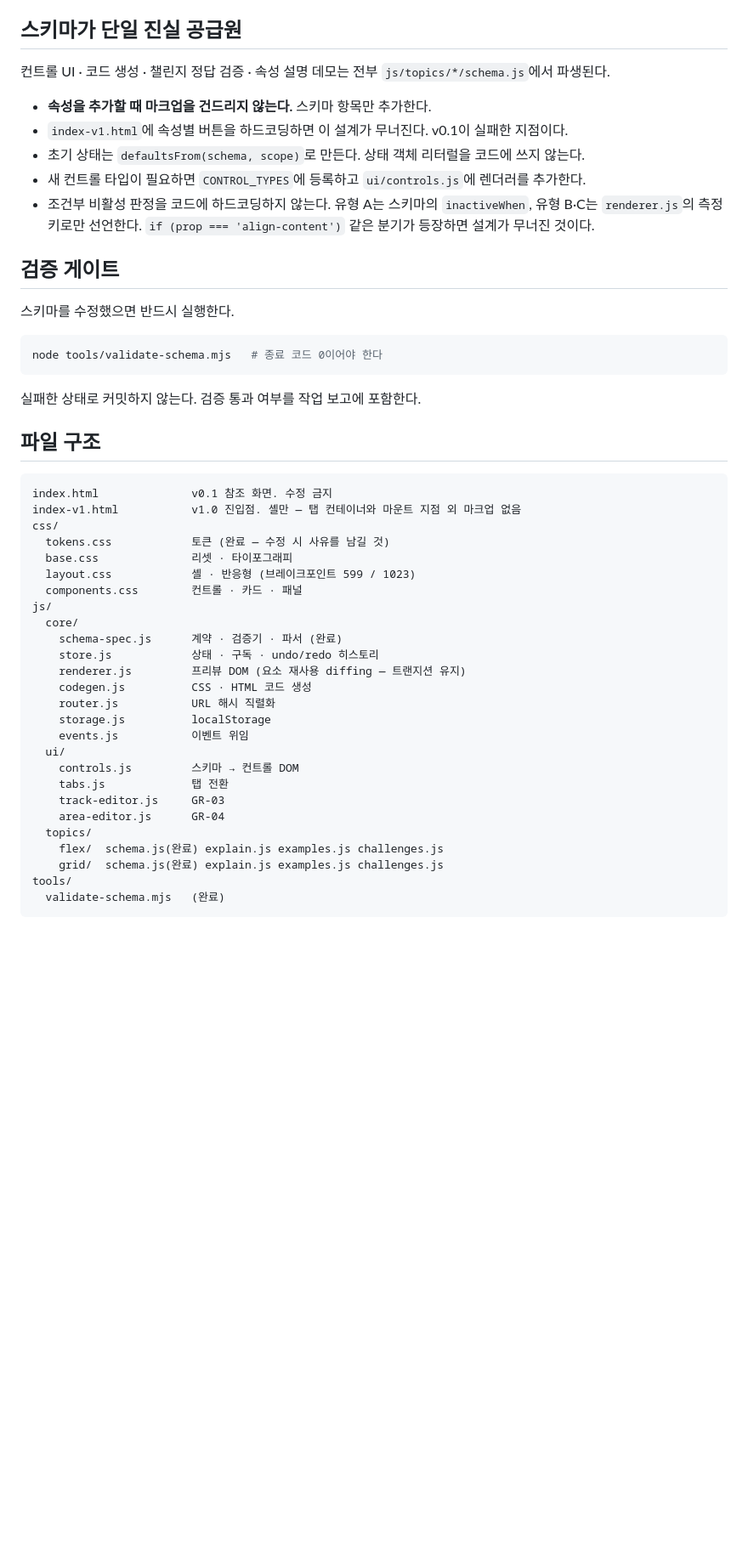
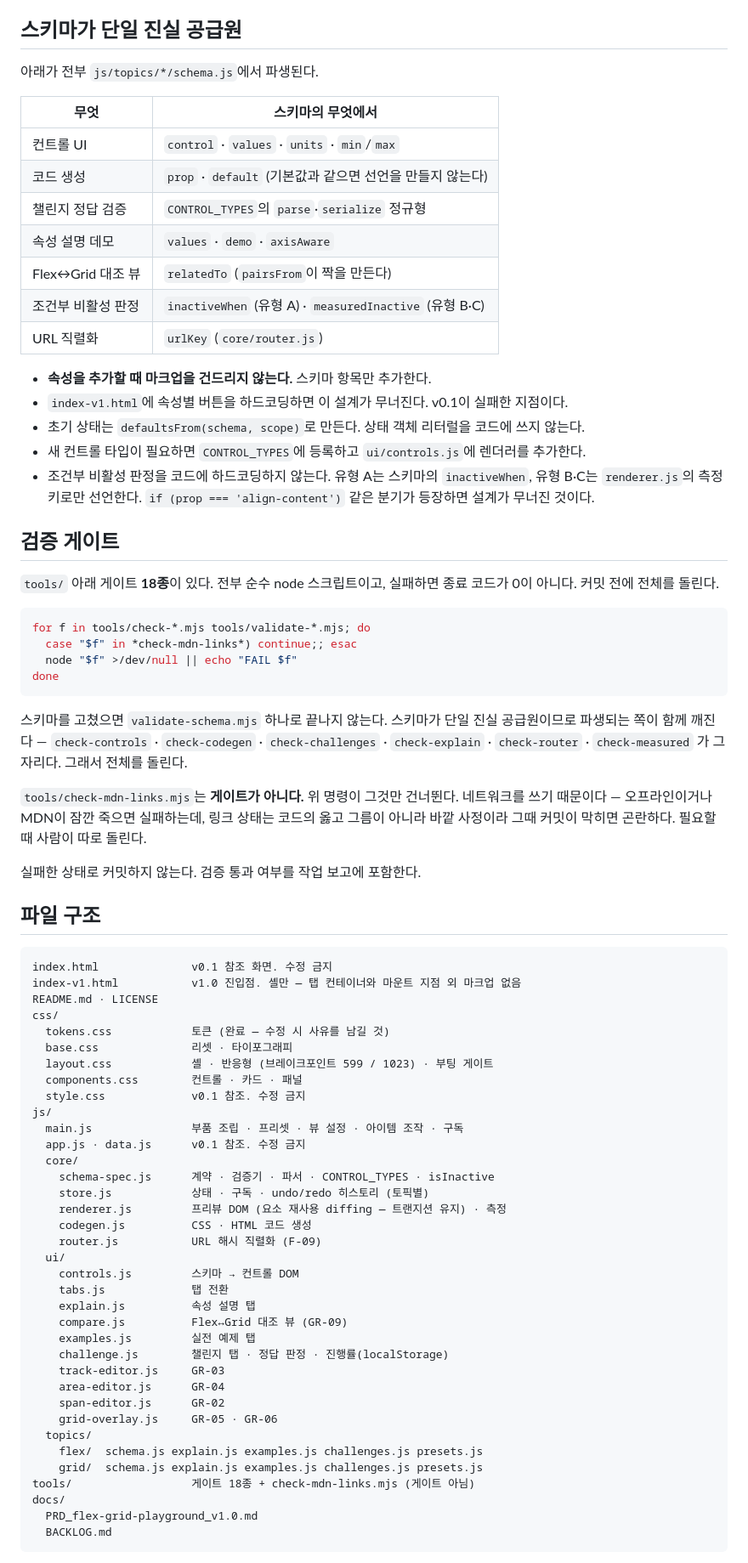
Before and after one commit to hotshin24/flex-grid-playground, a Markdown page: CLAUDE.md, the part around one of its changes. Shown at 85% size. GitHub-like rendering; blank space fills up the shorter version.

Commit message:
docs(rules): M0 이후 어긋난 다섯 곳을 실제에 맞춤
M0 에 쓴 문서라 7개 마일스톤 동안 실제와 벌어져 있었다.

① 파일 구조. 실제 구조로 다시 썼다. core/router.js 는 F-09 로 생겼고,
   core/storage.js · core/events.js 는 만들지 않았다 — 왜 안 만들었는지를
   그 자리에 적었다. 빠져 있던 9개(main.js · ui 5개 · presets 2개 ·
   style.css 등)를 넣고 tools 를 "게이트 18종 + check-mdn-links" 로 고쳤다.
   docs/ 와 README·LICENSE 도 넣었다.
   대조 결과 — 적힌 파일이 전부 존재하고 존재하는 파일이 전부 적혀 있다
   (tools 밖 39개 양방향 0건 불일치).

② 규칙 3 이 없는 파일(core/events.js)을 가리키고 있었다. 규칙의 결과는
   지켜지는 중이다 — v1.0 인라인 onclick 0건, addEventListener 36곳,
   위임 37곳. 각 UI 모듈이 자기 뿌리에 하나 걸고 data-* 로 가려내는 실제
   구조를 가리키게 했다. core/events.js 는 만들지 않는다.

③ 검증 게이트 절이 validate-schema.mjs 하나만 안내했다. 지금 18종이고,
   스키마는 단일 진실 공급원이라 고치면 파생 쪽이 함께 깨진다. 전체를
   돌리는 명령과 함께 깨지는 게이트 여섯을 적었다. check-mdn-links 를
   왜 게이트에서 빼는지도 적었다 — 네트워크를 쓰므로 바깥 사정으로
   커밋이 막히면 곤란하다.

④ 단일 진실 공급원 목록이 넷뿐이었다. 대조 뷰(relatedTo) · 조건부 비활성
   (inactiveWhen · measuredInactive) · URL 직렬화(urlKey)를 더해 표로 만들고,
   각각 스키마의 무엇에서 오는지 적었다.

⑤ 진입점 절의 "M7 완료 시 교체" 를 PRD 7.2 절차 4번을 가리키게 맞췄다.
   앞선 세 단계(회귀 검증 · 태그 · 이관 확인)가 끝나 있어야 한다.

코드는 건드리지 않았다. 게이트 18종 전부 0.

````diff
--- a/CLAUDE.md
+++ b/CLAUDE.md
@@ -83,8 +87,17 @@ v0.1 파일(`index.html` · `js/app.js` · `js/data.js` · `css/style.css`)은
 
 ## 스키마가 단일 진실 공급원
 
-컨트롤 UI · 코드 생성 · 챌린지 정답 검증 · 속성 설명 데모는 전부
-`js/topics/*/schema.js`에서 파생된다.
+아래가 전부 `js/topics/*/schema.js`에서 파생된다.
+
+| 무엇 | 스키마의 무엇에서 |
+|---|---|
+| 컨트롤 UI | `control` · `values` · `units` · `min`/`max` |
+| 코드 생성 | `prop` · `default` (기본값과 같으면 선언을 만들지 않는다) |
+| 챌린지 정답 검증 | `CONTROL_TYPES`의 `parse`·`serialize` 정규형 |
+| 속성 설명 데모 | `values` · `demo` · `axisAware` |
+| Flex↔Grid 대조 뷰 | `relatedTo` (`pairsFrom`이 짝을 만든다) |
+| 조건부 비활성 판정 | `inactiveWhen` (유형 A) · `measuredInactive` (유형 B·C) |
+| URL 직렬화 | `urlKey` (`core/router.js`) |
 
 - **속성을 추가할 때 마크업을 건드리지 않는다.** 스키마 항목만 추가한다.
 - `index-v1.html`에 속성별 버튼을 하드코딩하면 이 설계가 무너진다. v0.1이 실패한 지점이다.
@@ -96,11 +109,25 @@ v0.1 파일(`index.html` · `js/app.js` · `js/data.js` · `css/style.css`)은
 
 ## 검증 게이트
 
-스키마를 수정했으면 반드시 실행한다.
+`tools/` 아래 게이트 **18종**이 있다. 전부 순수 node 스크립트이고, 실패하면
+종료 코드가 0이 아니다. 커밋 전에 전체를 돌린다.
 
 ```bash
-node tools/validate-schema.mjs   # 종료 코드 0이어야 한다
+for f in tools/check-*.mjs tools/validate-*.mjs; do
+  case "$f" in *check-mdn-links*) continue;; esac
+  node "$f" >/dev/null || echo "FAIL $f"
+done
 ```
+
+스키마를 고쳤으면 `validate-schema.mjs` 하나로 끝나지 않는다. 스키마가 단일 진실
+공급원이므로 파생되는 쪽이 함께 깨진다 — `check-controls` · `check-codegen` ·
+`check-challenges` · `check-explain` · `check-router` · `check-measured` 가
+그 자리다. 그래서 전체를 돌린다.
+
+`tools/check-mdn-links.mjs`는 **게이트가 아니다.** 위 명령이 그것만 건너뛴다.
+네트워크를 쓰기 때문이다 — 오프라인이거나 MDN이 잠깐 죽으면 실패하는데, 링크
+상태는 코드의 옳고 그름이 아니라 바깥 사정이라 그때 커밋이 막히면 곤란하다.
+필요할 때 사람이 따로 돌린다.
 
 실패한 상태로 커밋하지 않는다. 검증 통과 여부를 작업 보고에 포함한다.
 
@@ -109,28 +136,38 @@ node tools/validate-schema.mjs   # 종료 코드 0이어야 한다
 ```
 index.html              v0.1 참조 화면. 수정 금지
 index-v1.html           v1.0 진입점. 셸만 — 탭 컨테이너와 마운트 지점 외 마크업 없음
+README.md · LICENSE
 css/
   tokens.css            토큰 (완료 — 수정 시 사유를 남길 것)
   base.css              리셋 · 타이포그래피
-  layout.css            셸 · 반응형 (브레이크포인트 599 / 1023)
+  layout.css            셸 · 반응형 (브레이크포인트 599 / 1023) · 부팅 게이트
   components.css        컨트롤 · 카드 · 패널
+  style.css             v0.1 참조. 수정 금지
 js/
+  main.js               부품 조립 · 프리셋 · 뷰 설정 · 아이템 조작 · 구독
+  app.js · data.js      v0.1 참조. 수정 금지
   core/
-    schema-spec.js      계약 · 검증기 · 파서 (완료)
-    store.js            상태 · 구독 · undo/redo 히스토리
-    renderer.js         프리뷰 DOM (요소 재사용 diffing — 트랜지션 유지)
+    schema-spec.js      계약 · 검증기 · 파서 · CONTROL_TYPES · isInactive
+    store.js            상태 · 구독 · undo/redo 히스토리 (토픽별)
+    renderer.js         프리뷰 DOM (요소 재사용 diffing — 트랜지션 유지) · 측정
     codegen.js          CSS · HTML 코드 생성
-    router.js           URL 해시 직렬화
-    storage.js          localStorage
-    events.js           이벤트 위임
+    router.js           URL 해시 직렬화 (F-09)
   ui/
     controls.js         스키마 → 컨트롤 DOM
     tabs.js             탭 전환
+    explain.js          속성 설명 탭
+    compare.js          Flex↔Grid 대조 뷰 (GR-09)
+    examples.js         실전 예제 탭
+    challenge.js        챌린지 탭 · 정답 판정 · 진행률(localStorage)
     track-editor.js     GR-03
     area-editor.js      GR-04
+    span-editor.js      GR-02
+    grid-overlay.js     GR-05 · GR-06
   topics/
-    flex/  schema.js(완료) explain.js examples.js challenges.js
-    grid/  schema.js(완료) explain.js examples.js challenges.js
-tools/
-  validate-schema.mjs   (완료)
+    flex/  schema.js explain.js examples.js challenges.js presets.js
+    grid/  schema.js explain.js examples.js challenges.js presets.js
+tools/                  게이트 18종 + check-mdn-links.mjs (게이트 아님)
+docs/
+  PRD_flex-grid-playground_v1.0.md
+  BACKLOG.md
 ```
````
Also changed, not shown: other parts of CLAUDE.md (+13 -2 lines).
